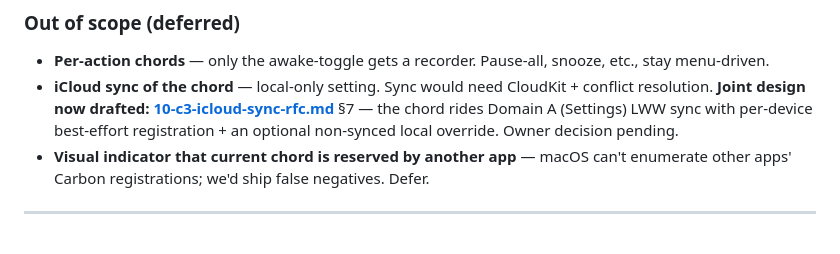
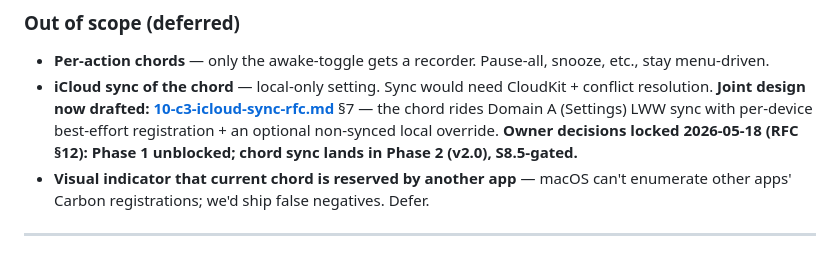
Before and after one commit to SpesPark/latte, a Markdown page: docs/design/07-shortcut-recorder.md, the part around the change. Rendered like a GitHub page.

```diff
--- a/docs/design/07-shortcut-recorder.md
+++ b/docs/design/07-shortcut-recorder.md
@@ -32,8 +32,9 @@ that chord through a small recorder UI in Settings → General.
   CloudKit + conflict resolution. **Joint design now drafted:
   [10-c3-icloud-sync-rfc.md](10-c3-icloud-sync-rfc.md)** §7 — the chord
   rides Domain A (Settings) LWW sync with per-device best-effort
-  registration + an optional non-synced local override. Owner decision
-  pending.
+  registration + an optional non-synced local override. **Owner decisions
+  locked 2026-05-18 (RFC §12): Phase 1 unblocked; chord sync lands in
+  Phase 2 (v2.0), S8.5-gated.**
 - **Visual indicator that current chord is reserved by another app** —
   macOS can't enumerate other apps' Carbon registrations; we'd ship false
   negatives. Defer.
```
Also changed, not shown: docs/design/09-c3-activity-history.md (+4 -3 lines), docs/design/10-c3-icloud-sync-rfc.md (+42 -21 lines).
